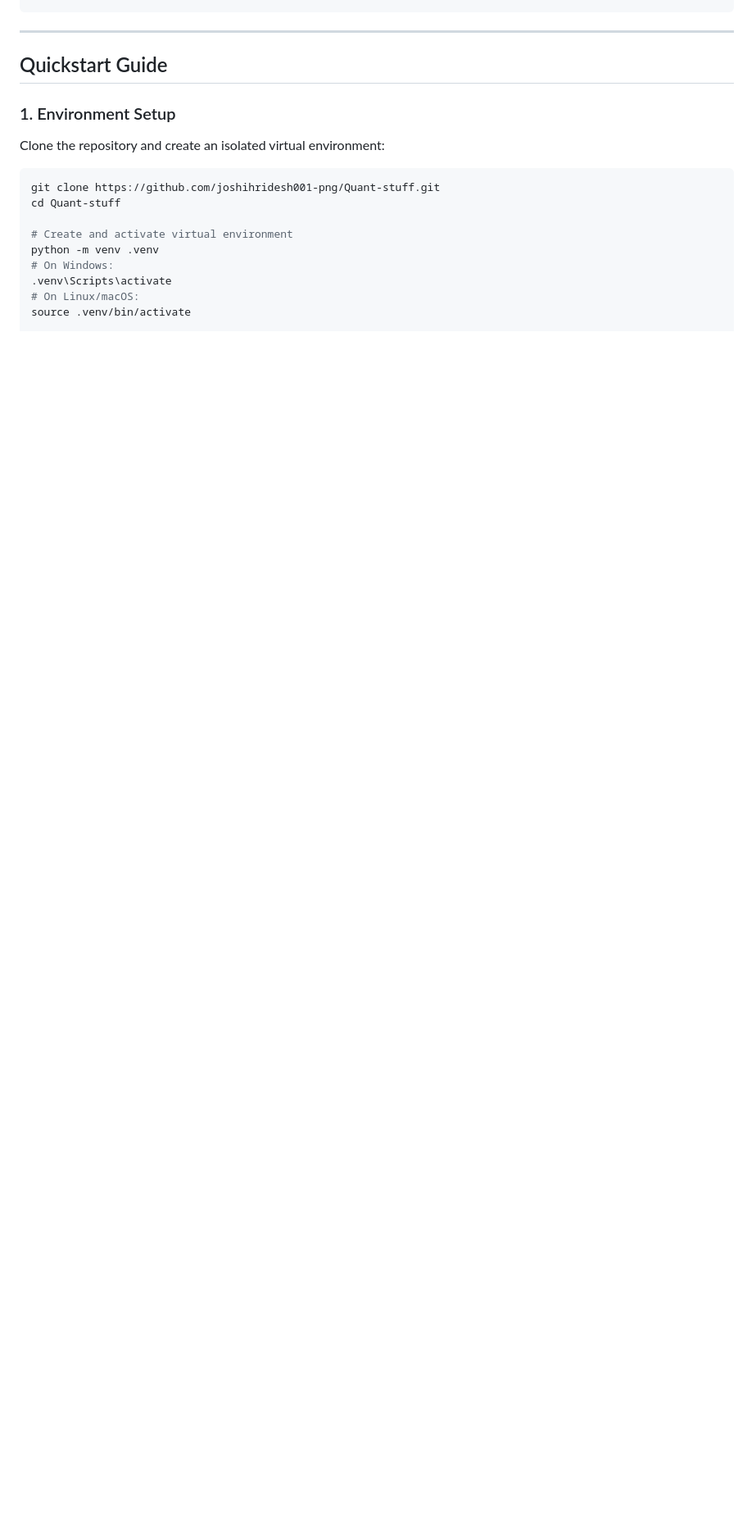
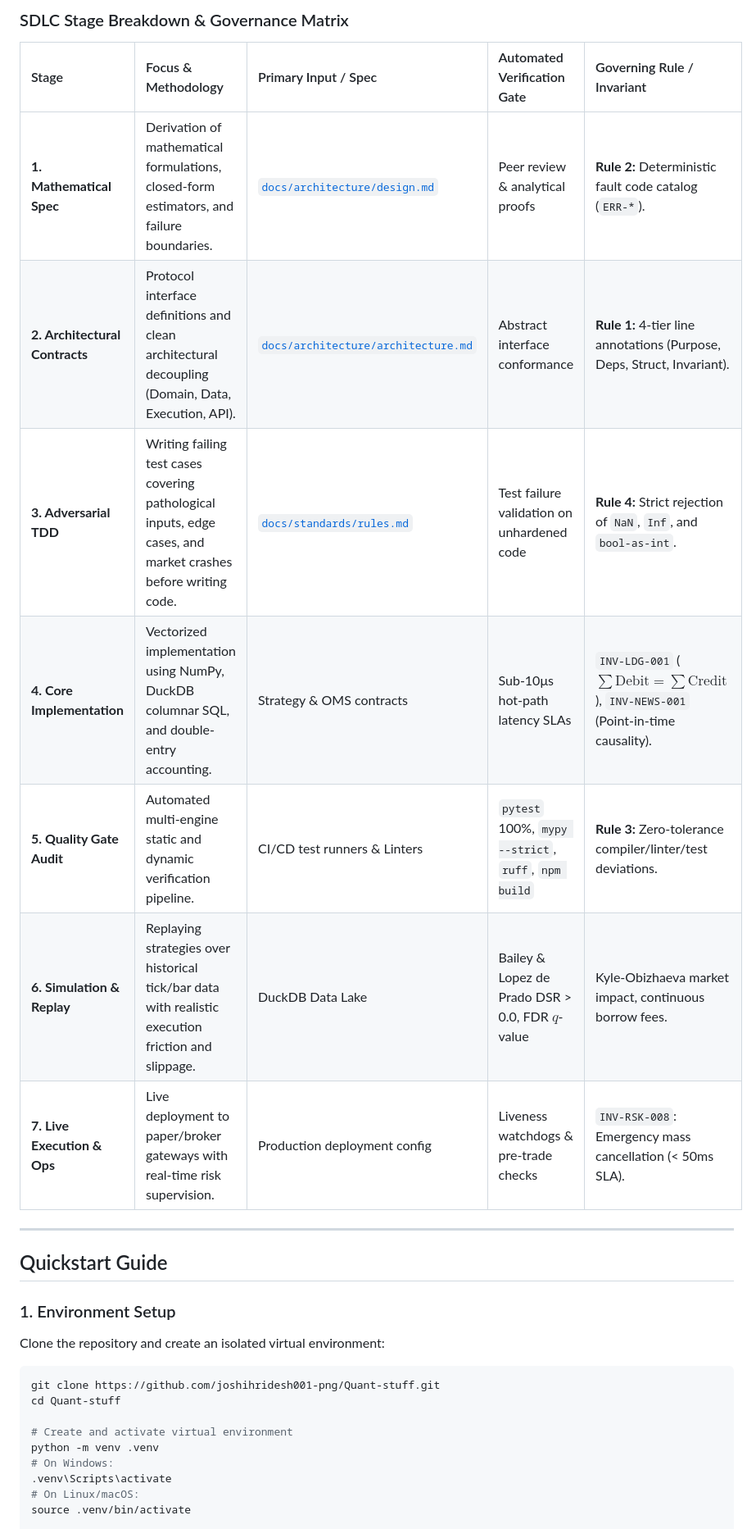
Before and after one commit to joshihridesh001-png/Quant-stuff, a Markdown page: README.md, the part around one of its changes. Shown at 82% size. Rendered like a GitHub page; blank space fills up the shorter version.

Commit message:
docs: add institutional SDLC flowchart and governance matrix to README

```diff
--- a/README.md
+++ b/README.md
@@ -93,3 +147,14 @@ quant/
+### SDLC Stage Breakdown & Governance Matrix
+
+| Stage | Focus & Methodology | Primary Input / Spec | Automated Verification Gate | Governing Rule / Invariant |
+| :--- | :--- | :--- | :--- | :--- |
+| **1. Mathematical Spec** | Derivation of mathematical formulations, closed-form estimators, and failure boundaries. | [`docs/architecture/design.md`](./docs/architecture/design.md) | Peer review & analytical proofs | **Rule 2:** Deterministic fault code catalog (`ERR-*`). |
+| **2. Architectural Contracts** | Protocol interface definitions and clean architectural decoupling (Domain, Data, Execution, API). | [`docs/architecture/architecture.md`](./docs/architecture/architecture.md) | Abstract interface conformance | **Rule 1:** 4-tier line annotations (Purpose, Deps, Struct, Invariant). |
+| **3. Adversarial TDD** | Writing failing test cases covering pathological inputs, edge cases, and market crashes before writing code. | [`docs/standards/rules.md`](./docs/standards/rules.md) | Test failure validation on unhardened code | **Rule 4:** Strict rejection of `NaN`, `Inf`, and `bool-as-int`. |
+| **4. Core Implementation** | Vectorized implementation using NumPy, DuckDB columnar SQL, and double-entry accounting. | Strategy & OMS contracts | Sub-10μs hot-path latency SLAs | `INV-LDG-001` ($\sum \text{Debit} = \sum \text{Credit}$), `INV-NEWS-001` (Point-in-time causality). |
+| **5. Quality Gate Audit** | Automated multi-engine static and dynamic verification pipeline. | CI/CD test runners & Linters | `pytest` 100%, `mypy --strict`, `ruff`, `npm build` | **Rule 3:** Zero-tolerance compiler/linter/test deviations. |
+| **6. Simulation & Replay** | Replaying strategies over historical tick/bar data with realistic execution friction and slippage. | DuckDB Data Lake | Bailey & Lopez de Prado DSR > 0.0, FDR $q$-value | Kyle-Obizhaeva market impact, continuous borrow fees. |
+| **7. Live Execution & Ops** | Live deployment to paper/broker gateways with real-time risk supervision. | Production deployment config | Liveness watchdogs & pre-trade checks | `INV-RSK-008`: Emergency mass cancellation (< 50ms SLA). |
 
 ---
 
```
Also changed, not shown: other parts of README.md (+55 -1 lines).
